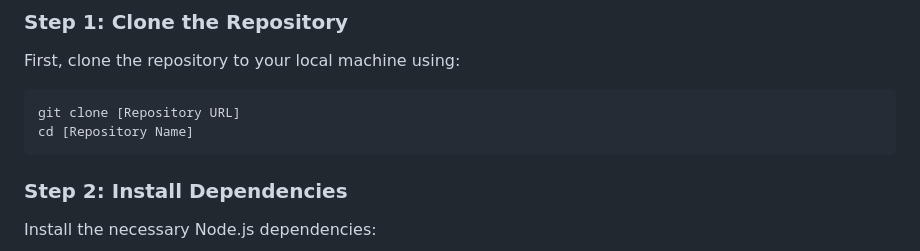
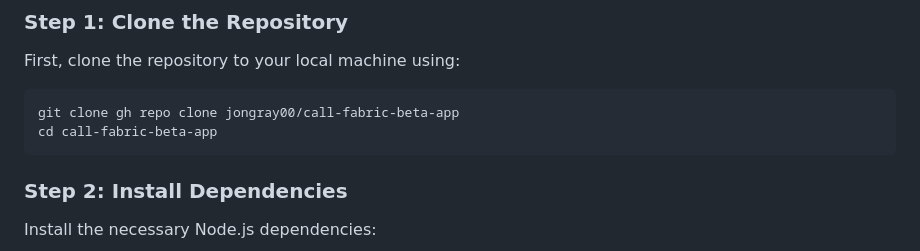
Before and after one commit to jongray00/call-fabric-beta-app, a Markdown page: README.md, the part around the change. Drawn GitHub-style.

````diff
--- a/README.md
+++ b/README.md
@@ -16,8 +16,8 @@ Ensure you have the following prerequisites installed:
 First, clone the repository to your local machine using:
 
 ```bash
-git clone [Repository URL]
-cd [Repository Name]
+git clone gh repo clone jongray00/call-fabric-beta-app
+cd call-fabric-beta-app
 ```
 ### Step 2: Install Dependencies
 Install the necessary Node.js dependencies:
````
